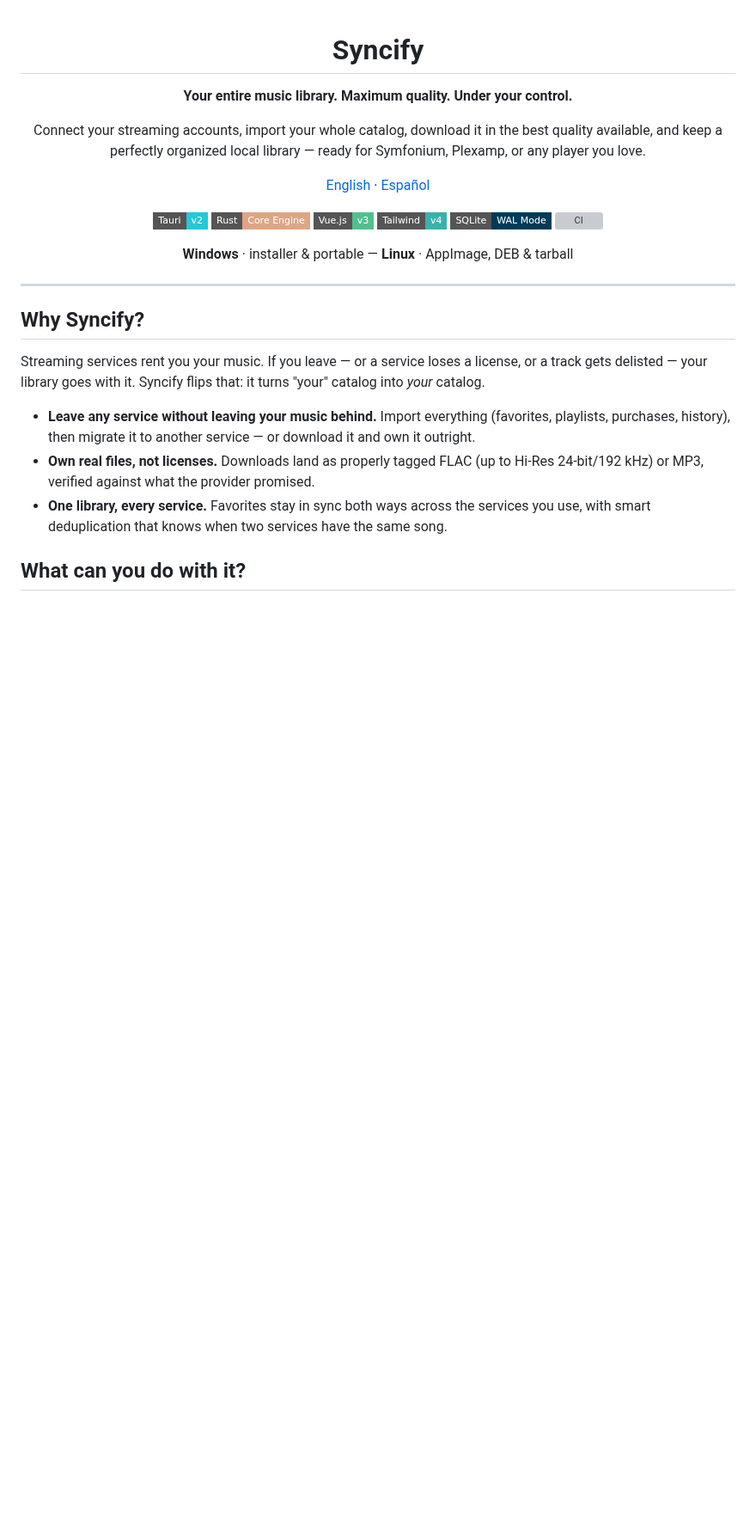
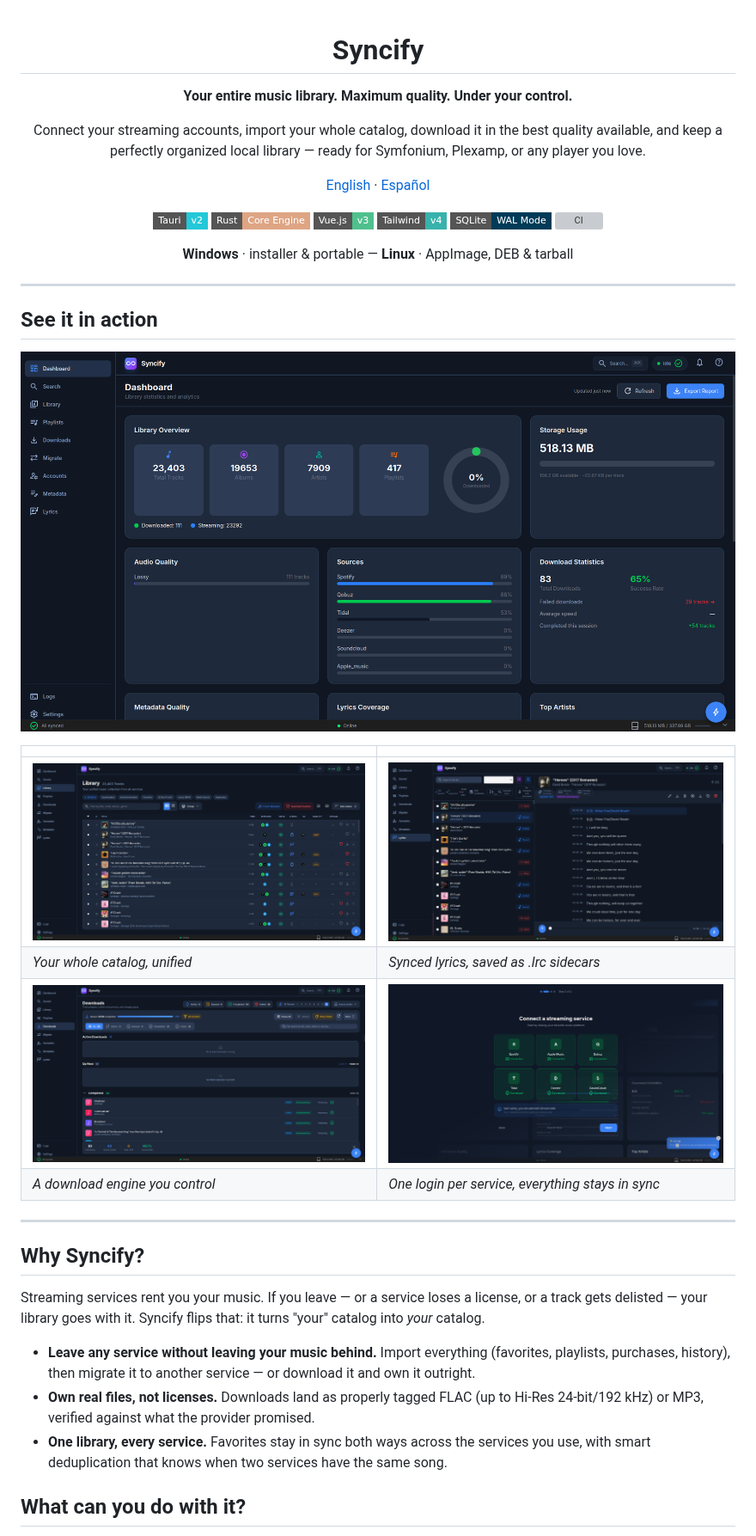
Before and after one commit to MadManJohnSmith/Syncify, a Markdown page: README.md, the part around the change. Shown at 86% size. GitHub-like rendering; pictures changed too: docs/screenshots/dashboard.png (added), docs/screenshots/downloads.png (added), docs/screenshots/library.png (added); badges without logos; blank space fills up the shorter version; grey boxes are pictures that could not be loaded.

```diff
--- a/README.md
+++ b/README.md
@@ -20,6 +20,19 @@ Symfonium, Plexamp, or any player you love.
 **Windows** · installer & portable — **Linux** · AppImage, DEB & tarball
 
 </div>
+
+---
+
+## See it in action
+
+![Syncify dashboard — library overview, per-service sources and download statistics](docs/screenshots/dashboard.png)
+
+| | |
+|---|---|
+| ![Library — your entire catalog in one table](docs/screenshots/library.png) | ![Word-synced lyrics with the built-in player](docs/screenshots/lyrics.png) |
+| *Your whole catalog, unified* | *Synced lyrics, saved as .lrc sidecars* |
+| ![Downloads — queue with threads and retries](docs/screenshots/downloads.png) | ![Six services connected during onboarding](docs/screenshots/services.png) |
+| *A download engine you control* | *One login per service, everything stays in sync* |
 
 ---
 
```
Also changed, not shown: README.es.md (+13 -0 lines), 1 other file.
